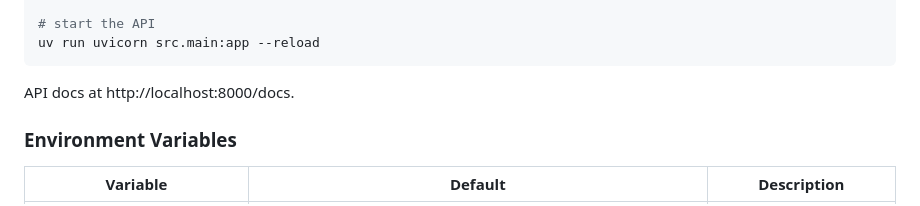
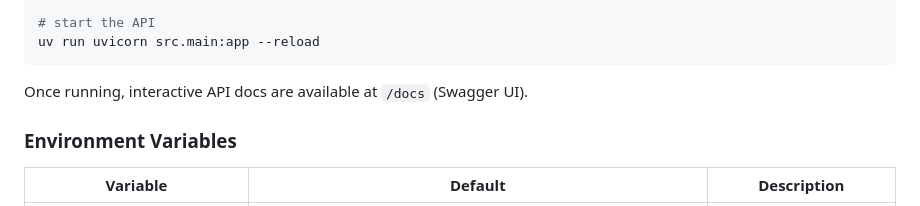
Before and after one commit to danielbusnz-lgtm/docpipe, a Markdown page: README.md, the part around the change. Rendered like a GitHub page.

Commit message:
Repo polish: CI, linting, dark mode diagram (#17)
* chore: add CI workflow, badges, LICENSE, and community files

Add GitHub Actions CI running pytest + ruff on push/PR. Add shields.io
badges for CI status, Python version, license, and test count. Rewrite
README opening with problem statement. Add MIT LICENSE, CONTRIBUTING.md,
and PR template. Set repo description and topics.

* fix: add ruff to dev deps and fix all lint errors

Add ruff to dev dependency group. Auto-fix 13 unused import errors
and manually fix 4 remaining issues: unused variable in CDK stack
and ambiguous variable names in training/test scripts.

* fix: remove extraneous f-prefix in style provider

* docs: remove localhost URL from README

* docs(diagrams): update dark mode architecture diagram with new styling

Dark background (#0D1117), white labels, adjusted spacing, removed outer border.

* docs(diagrams): adjust Store to PostgreSQL arrow spacing

````diff
--- a/README.md
+++ b/README.md
@@ -135,7 +135,7 @@ aws --endpoint-url=http://localhost:4566 dynamodb create-table \
 uv run uvicorn src.main:app --reload
 ```
 
-API docs at http://localhost:8000/docs.
+Once running, interactive API docs are available at `/docs` (Swagger UI).
 
 ### Environment Variables
 
````
Also changed, not shown: diagrams/architecture-dark.png, 1 other file.
